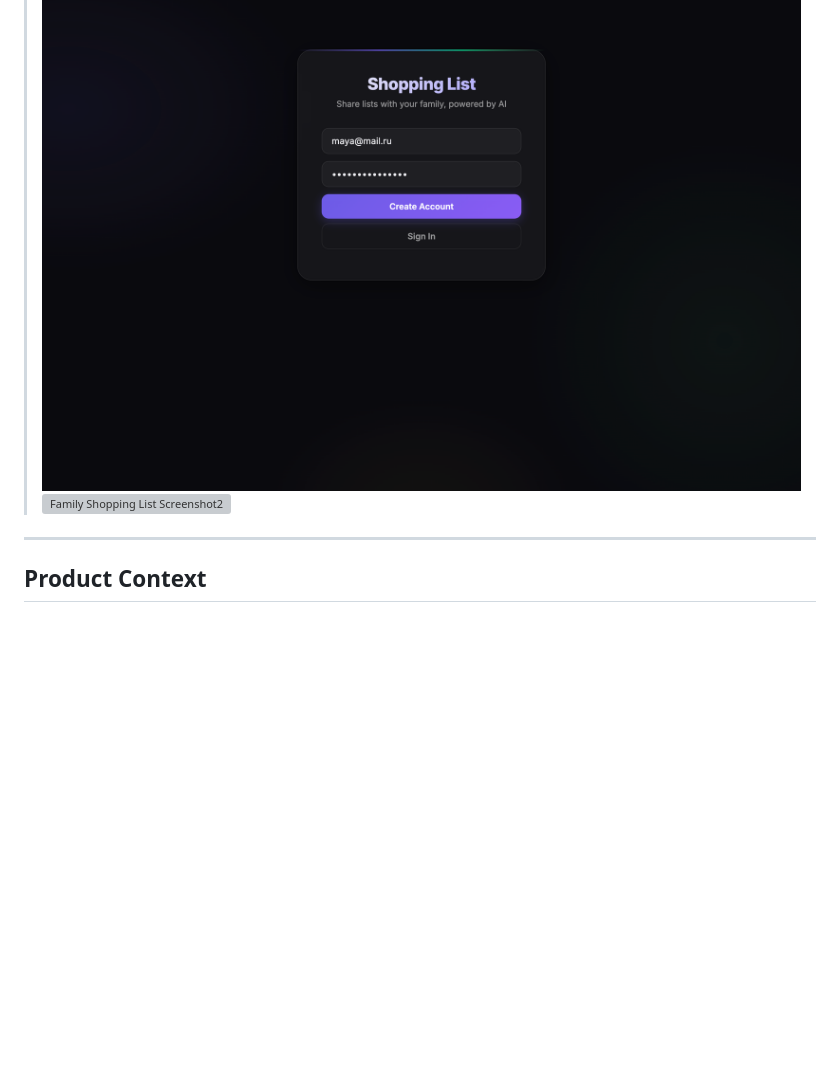
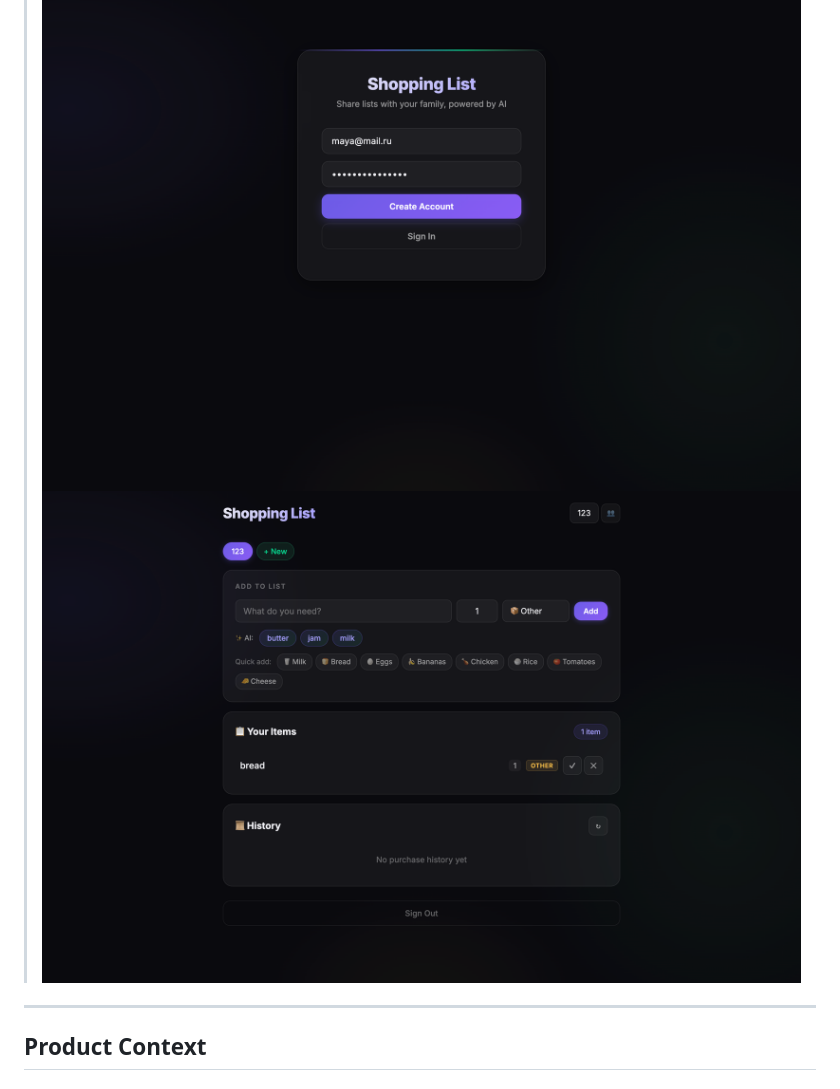
Before and after one commit to kysadakka/se-toolkit-hackathon, a Markdown page: README.md, the part around the change. GitHub-like rendering; blank space fills up the shorter version; grey boxes are pictures that could not be loaded.

Commit message:
Update README.md
fix: incorrect screenshot insertion

```diff
--- a/README.md
+++ b/README.md
@@ -6,7 +6,7 @@ A collaborative web app where family members share a real‑time shopping list w
 
 ## Demo
 > ![Family Shopping List Screenshot1](https://raw.githubusercontent.com/kysadakka/se-toolkit-hackathon/9fdf075a1bb1fd3607d7a9452d534a4c50d3b6f8/Screenshot%202026-04-10%20at%2000.33.08.png)
-> ![Family Shopping List Screenshot2](https://raw.githubusercontent.com/kysadakka/se-toolkit-hackathon/blob/9d4f530c8595e1778beb59413d23289f1fdab366/Screenshot%202026-04-10%20at%2000.31.08.png)
+> ![Family Shopping List Screenshot2](https://raw.githubusercontent.com/kysadakka/se-toolkit-hackathon/9d4f530c8595e1778beb59413d23289f1fdab366/Screenshot%202026-04-10%20at%2000.31.08.png)
 ---
 
 ## Product Context
```
